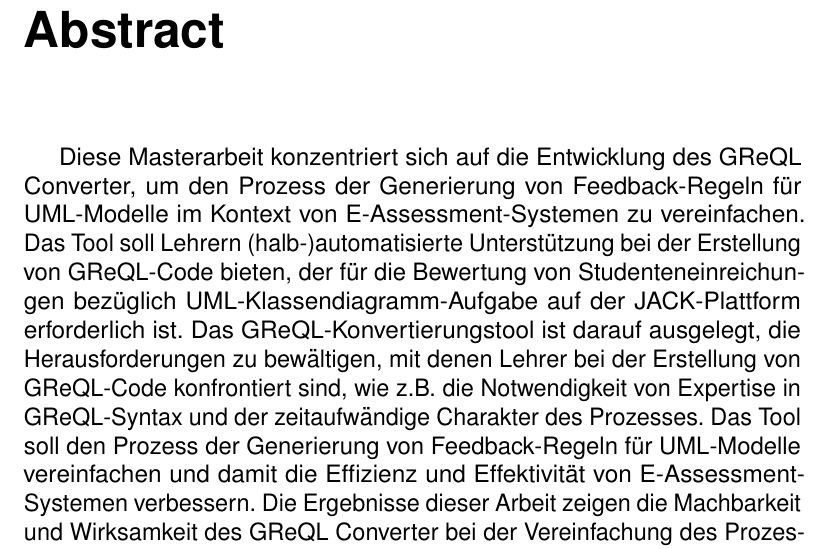
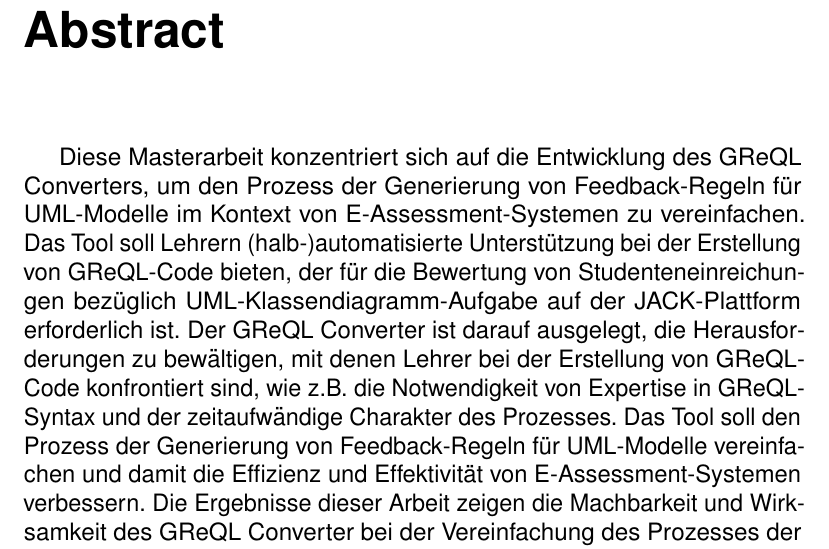
Before and after one commit to michael-mb/Masterthesis, a LaTeX thesis (main.tex, which reads abstract.tex): part of page 9 of 84, cut so that both start at the same text. Compiled offline with pdfLaTeX.

Commit message:
abstract

```diff
--- a/abstract.tex
+++ b/abstract.tex
@@ -1,9 +1,9 @@
 {\let\clearpage\relax \chapter*{Abstract}}
-Diese Masterarbeit konzentriert sich auf die Entwicklung des GReQL Converter, um den Prozess der Generierung
+Diese Masterarbeit konzentriert sich auf die Entwicklung des GReQL Converters, um den Prozess der Generierung
 von Feedback-Regeln für UML-Modelle im Kontext von E-Assessment-Systemen zu vereinfachen. Das Tool soll Lehrern
 (halb-)automatisierte Unterstützung bei der Erstellung von GReQL-Code bieten, der für die Bewertung von
 Studenteneinreichungen bezüglich UML-Klassendiagramm-Aufgabe auf der JACK-Plattform erforderlich ist.
-Das GReQL-Konvertierungstool ist darauf ausgelegt, die Herausforderungen zu bewältigen, mit denen Lehrer bei der
+Der GReQL Converter ist darauf ausgelegt, die Herausforderungen zu bewältigen, mit denen Lehrer bei der
 Erstellung von GReQL-Code konfrontiert sind, wie z.B. die Notwendigkeit von Expertise in GReQL-Syntax und der
 zeitaufwändige Charakter des Prozesses. Das Tool soll den Prozess der Generierung von Feedback-Regeln für
 UML-Modelle vereinfachen und damit die Effizienz und Effektivität von E-Assessment-Systemen verbessern. Die Ergebnisse
```
Also changed, not shown: out/main.pdf.
